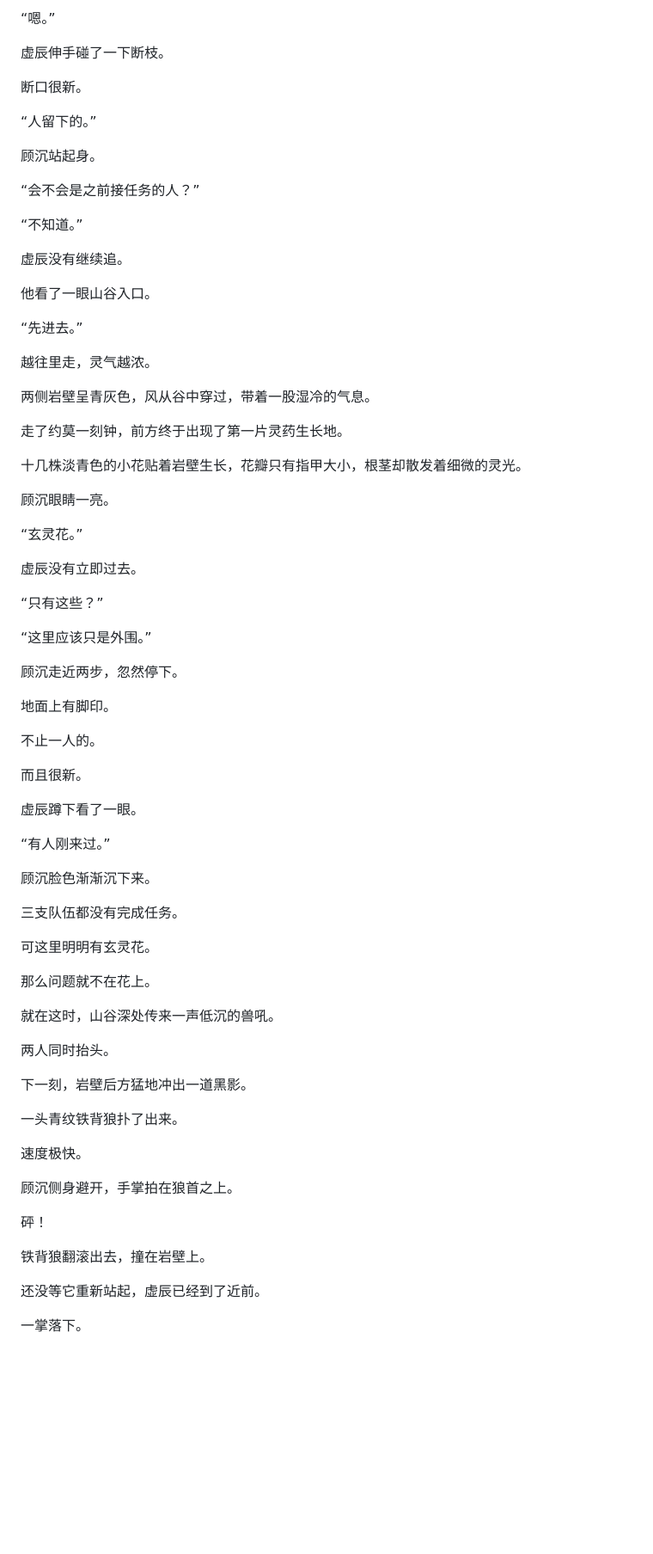
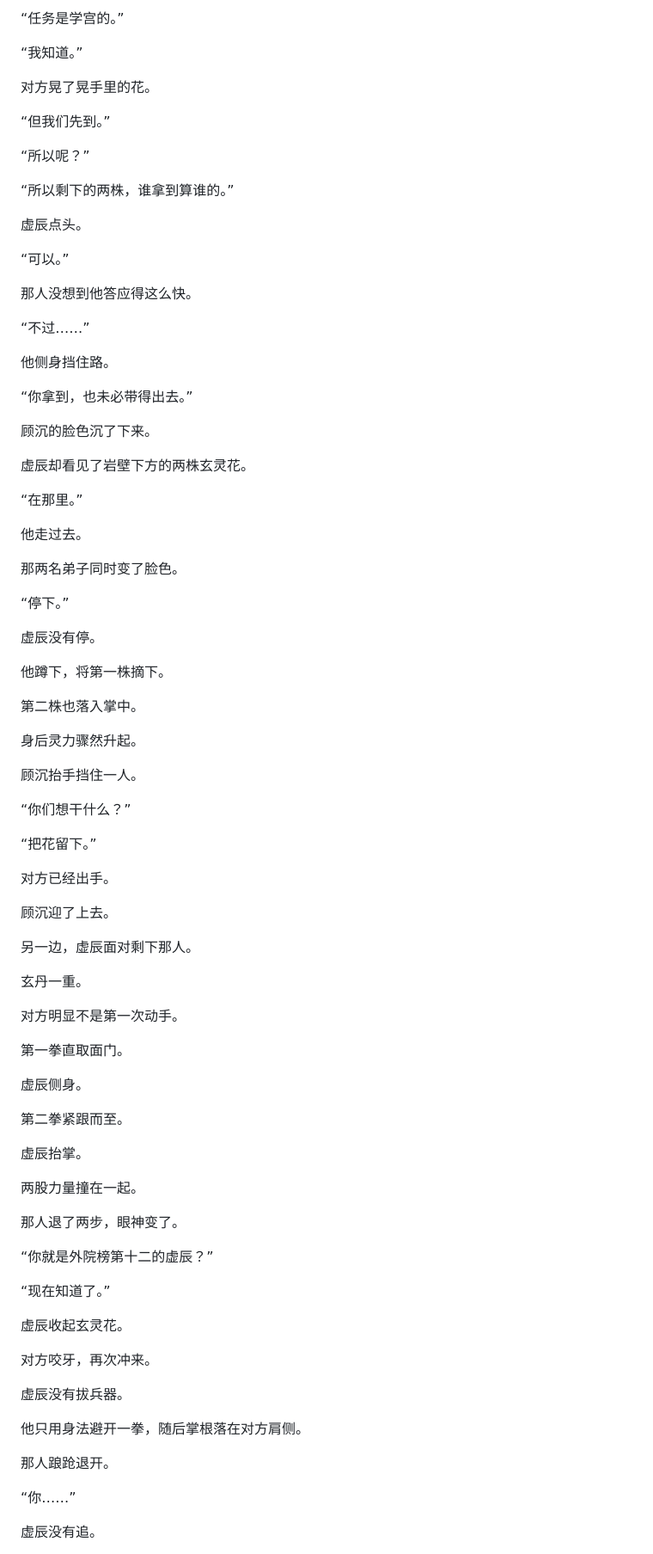
Before and after one commit to panshengtry/qingchuyulanbook, a Markdown page: 第九章_青石谷.md, the part around one of its changes. Shown at 86% size. GitHub-like rendering; blank space fills up the shorter version.

```diff
--- a/第九章_青石谷.md
+++ b/第九章_青石谷.md
@@ -94,78 +62,91 @@
 
-“嗯。”
+“任务是学宫的。”
 
-虚辰伸手碰了一下断枝。
+“我知道。”
 
-断口很新。
+对方晃了晃手里的花。
 
-“人留下的。”
+“但我们先到。”
 
-顾沉站起身。
+“所以呢？”
 
-“会不会是之前接任务的人？”
+“所以剩下的两株，谁拿到算谁的。”
 
-“不知道。”
+虚辰点头。
 
-虚辰没有继续追。
+“可以。”
 
-他看了一眼山谷入口。
+那人没想到他答应得这么快。
 
-“先进去。”
+“不过……”
 
-越往里走，灵气越浓。
+他侧身挡住路。
 
-两侧岩壁呈青灰色，风从谷中穿过，带着一股湿冷的气息。
+“你拿到，也未必带得出去。”
 
-走了约莫一刻钟，前方终于出现了第一片灵药生长地。
+顾沉的脸色沉了下来。
 
-十几株淡青色的小花贴着岩壁生长，花瓣只有指甲大小，根茎却散发着细微的灵光。
+虚辰却看见了岩壁下方的两株玄灵花。
 
-顾沉眼睛一亮。
+“在那里。”
 
-“玄灵花。”
+他走过去。
 
-虚辰没有立即过去。
+那两名弟子同时变了脸色。
 
-“只有这些？”
+“停下。”
 
-“这里应该只是外围。”
+虚辰没有停。
 
-顾沉走近两步，忽然停下。
+他蹲下，将第一株摘下。
 
-地面上有脚印。
+第二株也落入掌中。
 
-不止一人的。
+身后灵力骤然升起。
 
-而且很新。
+顾沉抬手挡住一人。
 
-虚辰蹲下看了一眼。
+“你们想干什么？”
 
-“有人刚来过。”
+“把花留下。”
 
-顾沉脸色渐渐沉下来。
+对方已经出手。
 
-三支队伍都没有完成任务。
+顾沉迎了上去。
 
-可这里明明有玄灵花。
+另一边，虚辰面对剩下那人。
 
-那么问题就不在花上。
+玄丹一重。
 
-就在这时，山谷深处传来一声低沉的兽吼。
+对方明显不是第一次动手。
 
-两人同时抬头。
+第一拳直取面门。
 
-下一刻，岩壁后方猛地冲出一道黑影。
+虚辰侧身。
 
-一头青纹铁背狼扑了出来。
+第二拳紧跟而至。
 
-速度极快。
+虚辰抬掌。
 
-顾沉侧身避开，手掌拍在狼首之上。
+两股力量撞在一起。
 
-砰！
+那人退了两步，眼神变了。
 
-铁背狼翻滚出去，撞在岩壁上。
+“你就是外院榜第十二的虚辰？”
 
-还没等它重新站起，虚辰已经到了近前。
+“现在知道了。”
 
-一掌落下。
+虚辰收起玄灵花。
+
+对方咬牙，再次冲来。
+
+虚辰没有拔兵器。
+
+他只用身法避开一拳，随后掌根落在对方肩侧。
+
+那人踉跄退开。
+
+“你……”
+
+虚辰没有追。
+
```
Also changed, not shown: other parts of 第九章_青石谷.md (+98 -197 lines).
